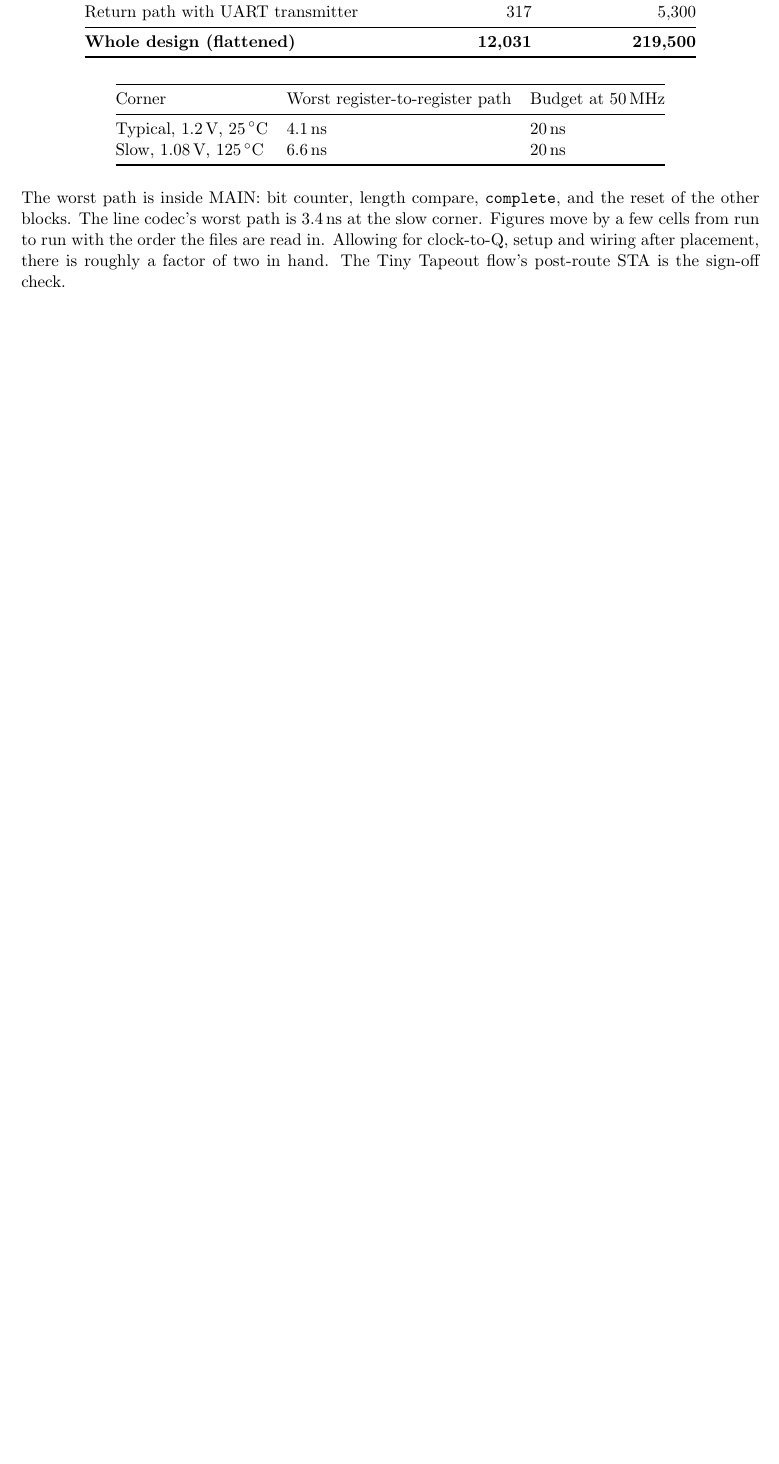
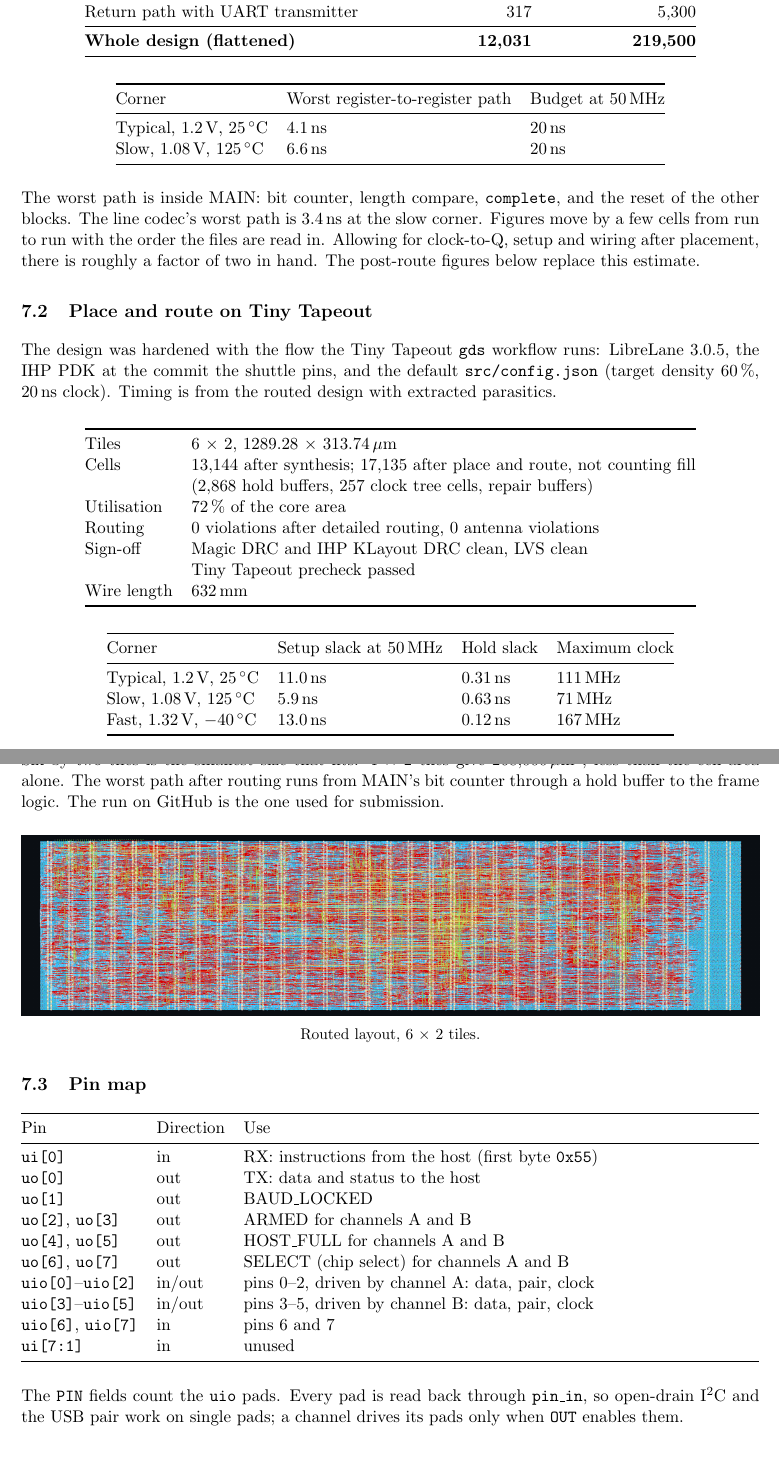
Before and after one commit to Vertrex-star/ProEm-Open-Source-Protocol-Emulator, a LaTeX document (docs/protocol_emulator_design.tex): part of page 11 of 12 before the commit and two parts of pages 11 and 12 of 13 after it, the two joined at a grey line, cut so that both start at the same text, the shorter picture padded with empty space. Compiled offline with pdfLaTeX.

Commit message:
Add datasheet page, layout renders and place-and-route results
Hardened on 6x2 IHP SG13G2 tiles with LibreLane 3.0.5: routed with no
violations, timing met at all corners, Magic and KLayout DRC clean, LVS
clean, Tiny Tapeout precheck passed.

```diff
--- a/docs/protocol_emulator_design.tex
+++ b/docs/protocol_emulator_design.tex
@@ -374,7 +378,68 @@ Slow, 1.08\,V, 125\,$^\circ$C & 6.6\,ns & 20\,ns \\
 \end{tabular}
 \end{center}
 
-The worst path is inside MAIN: bit counter, length compare, \sig{complete}, and the reset of the other blocks. The line codec's worst path is 3.4\,ns at the slow corner. Figures move by a few cells from run to run with the order the files are read in. Allowing for clock-to-Q, setup and wiring after placement, there is roughly a factor of two in hand. The Tiny Tapeout flow's post-route STA is the sign-off check.
+The worst path is inside MAIN: bit counter, length compare, \sig{complete}, and the reset of the other blocks. The line codec's worst path is 3.4\,ns at the slow corner. Figures move by a few cells from run to run with the order the files are read in. Allowing for clock-to-Q, setup and wiring after placement, there is roughly a factor of two in hand. The post-route figures below replace this estimate.
+
+\subsection{Place and route on Tiny Tapeout}
+
+The design was hardened with the flow the Tiny Tapeout \sig{gds} workflow runs: LibreLane 3.0.5, the IHP PDK at the commit the shuttle pins, and the default \sig{src/config.json} (target density 60\,\%, 20\,ns clock). Timing is from the routed design with extracted parasitics.
+
+\begin{center}
+\begin{tabular}{@{}ll@{}}
+\toprule
+Tiles & 6 $\times$ 2, 1289.28 $\times$ 313.74\,$\mu$m \\
+Cells & 13,144 after synthesis; 17,135 after place and route, not counting fill \\
+ & (2,868 hold buffers, 257 clock tree cells, repair buffers) \\
+Utilisation & 72\,\% of the core area \\
+Routing & 0 violations after detailed routing, 0 antenna violations \\
+Sign-off & Magic DRC and IHP KLayout DRC clean, LVS clean \\
+ & Tiny Tapeout precheck passed \\
+Wire length & 632\,mm \\
+\bottomrule
+\end{tabular}
+\end{center}
+
+\begin{center}
+\begin{tabular}{@{}llll@{}}
+\toprule
+Corner & Setup slack at 50\,MHz & Hold slack & Maximum clock \\
+\midrule
+Typical, 1.2\,V, 25\,$^\circ$C & 11.0\,ns & 0.31\,ns & 111\,MHz \\
+Slow, 1.08\,V, 125\,$^\circ$C & 5.9\,ns & 0.63\,ns & 71\,MHz \\
+Fast, 1.32\,V, $-40\,^\circ$C & 13.0\,ns & 0.12\,ns & 167\,MHz \\
+\bottomrule
+\end{tabular}
+\end{center}
+
+Six by two tiles is the smallest size that fits: 4 $\times$ 2 tiles give 268,000\,$\mu$m$^2$, less than the cell area alone. The worst path after routing runs from MAIN's bit counter through a hold buffer to the frame logic. The run on GitHub is the one used for submission.
+
+\begin{center}
+\includegraphics[width=\linewidth]{layout_full.png}\\[2pt]
+{\small Routed layout, 6 $\times$ 2 tiles.}
+\end{center}
+
+\subsection{Pin map}
+
+\begin{center}
+\begin{tabularx}{\linewidth}{@{}llX@{}}
+\toprule
+Pin & Direction & Use \\
+\midrule
+\sig{ui[0]} & in & RX: instructions from the host (first byte \sig{0x55}) \\
+\sig{uo[0]} & out & TX: data and status to the host \\
+\sig{uo[1]} & out & BAUD\_LOCKED \\
+\sig{uo[2]}, \sig{uo[3]} & out & ARMED for channels A and B \\
+\sig{uo[4]}, \sig{uo[5]} & out & HOST\_FULL for channels A and B \\
+\sig{uo[6]}, \sig{uo[7]} & out & SELECT (chip select) for channels A and B \\
+\sig{uio[0]}--\sig{uio[2]} & in/out & pins 0--2, driven by channel A: data, pair, clock \\
+\sig{uio[3]}--\sig{uio[5]} & in/out & pins 3--5, driven by channel B: data, pair, clock \\
+\sig{uio[6]}, \sig{uio[7]} & in & pins 6 and 7 \\
+\sig{ui[7:1]} & in & unused \\
+\bottomrule
+\end{tabularx}
+\end{center}
+
+The \sig{PIN} fields count the \sig{uio} pads. Every pad is read back through \sig{pin\_in}, so open-drain I\textsuperscript{2}C and the USB pair work on single pads; a channel drives its pads only when \sig{OUT} enables them.
 
 \section{Limits and future work}
 
```
Also changed, not shown: docs/info.md (added, +65 -0 lines), README.md, docs/architecture_datasheet.png (added), docs/layout_full.png (added), docs/layout_zoom.png (added), docs/protocol_emulator_design.pdf, docs/protocol_emulator_design.tex (26 more changed lines).
